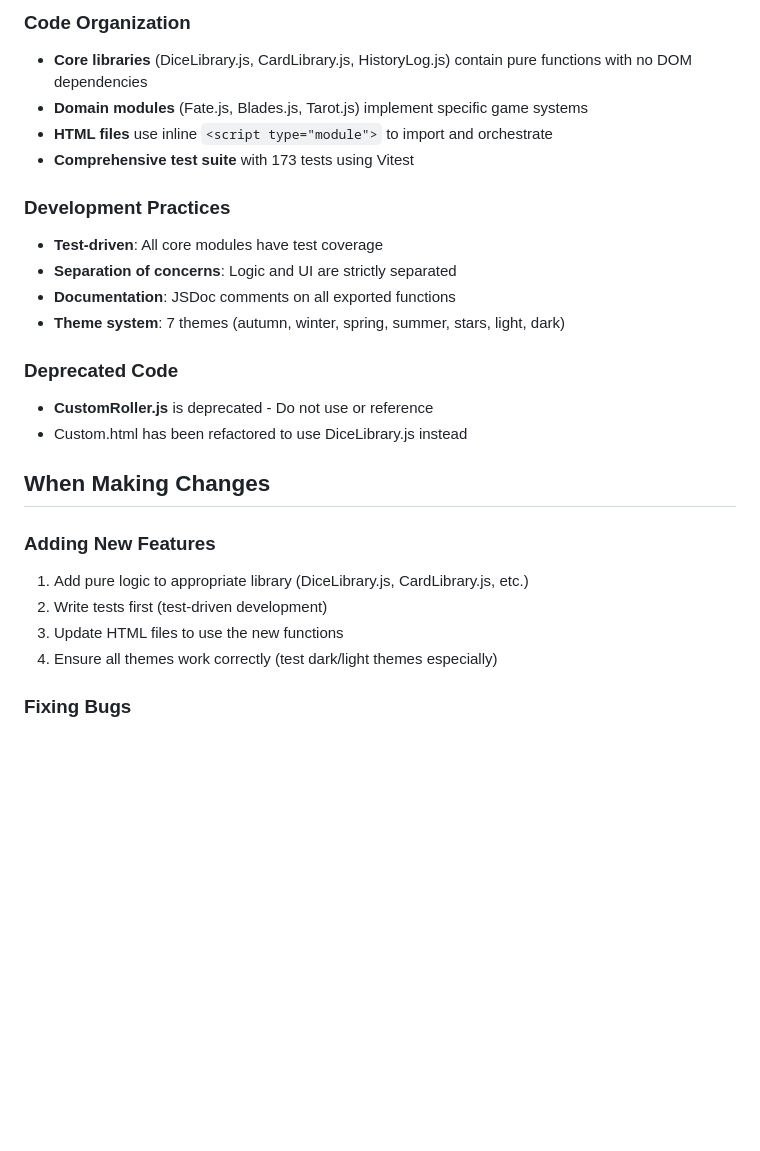
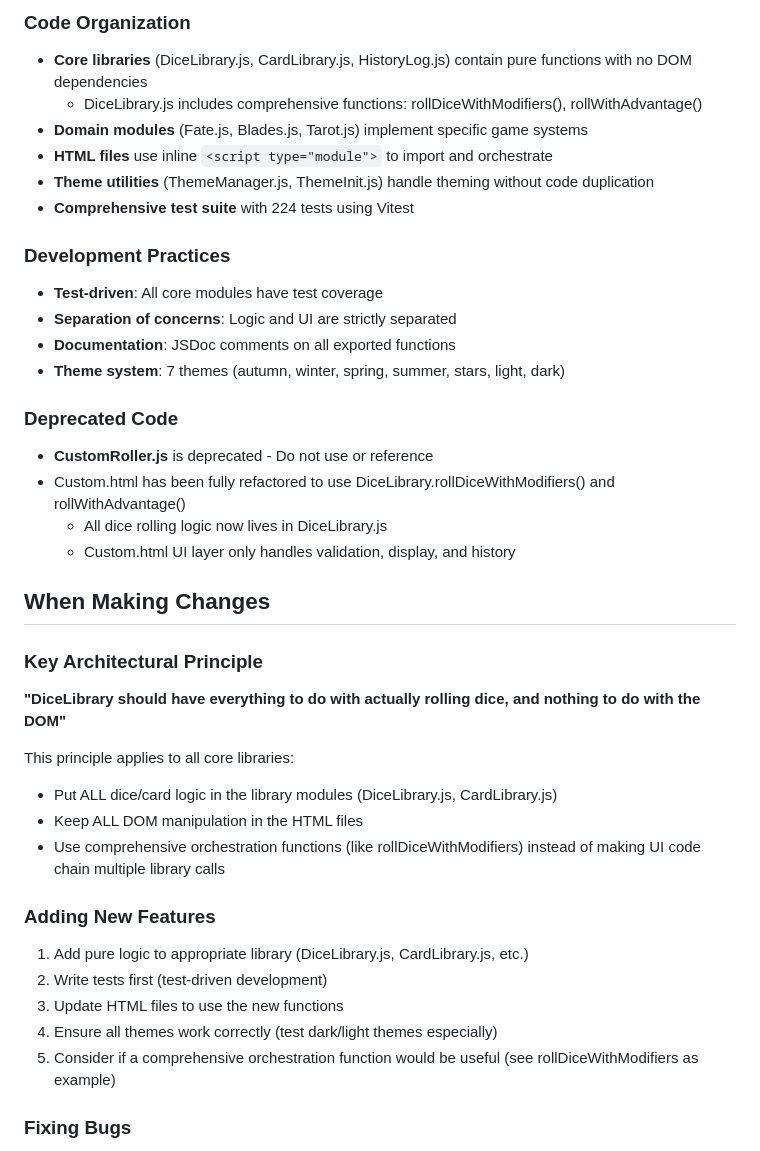
Before and after one commit to Eigenbraid/Dice, a Markdown page: CLAUDE.md, the part around the change. Drawn GitHub-style; blank space fills up the shorter version.

```diff
--- a/CLAUDE.md
+++ b/CLAUDE.md
@@ -18,9 +18,11 @@ Welcome! This guide helps AI assistants understand and work with the Dice Roller
 
 ### Code Organization
 - **Core libraries** (DiceLibrary.js, CardLibrary.js, HistoryLog.js) contain pure functions with no DOM dependencies
+  - DiceLibrary.js includes comprehensive functions: rollDiceWithModifiers(), rollWithAdvantage()
 - **Domain modules** (Fate.js, Blades.js, Tarot.js) implement specific game systems
 - **HTML files** use inline `<script type="module">` to import and orchestrate
-- **Comprehensive test suite** with 173 tests using Vitest
+- **Theme utilities** (ThemeManager.js, ThemeInit.js) handle theming without code duplication
+- **Comprehensive test suite** with 224 tests using Vitest
 
 ### Development Practices
 - **Test-driven**: All core modules have test coverage
@@ -30,15 +32,26 @@ Welcome! This guide helps AI assistants understand and work with the Dice Roller
 
 ### Deprecated Code
 - **CustomRoller.js** is deprecated - Do not use or reference
-- Custom.html has been refactored to use DiceLibrary.js instead
+- Custom.html has been fully refactored to use DiceLibrary.rollDiceWithModifiers() and rollWithAdvantage()
+  - All dice rolling logic now lives in DiceLibrary.js
+  - Custom.html UI layer only handles validation, display, and history
 
 ## When Making Changes
+
+### Key Architectural Principle
+**"DiceLibrary should have everything to do with actually rolling dice, and nothing to do with the DOM"**
+
+This principle applies to all core libraries:
+- Put ALL dice/card logic in the library modules (DiceLibrary.js, CardLibrary.js)
+- Keep ALL DOM manipulation in the HTML files
+- Use comprehensive orchestration functions (like rollDiceWithModifiers) instead of making UI code chain multiple library calls
 
 ### Adding New Features
 1. Add pure logic to appropriate library (DiceLibrary.js, CardLibrary.js, etc.)
 2. Write tests first (test-driven development)
 3. Update HTML files to use the new functions
 4. Ensure all themes work correctly (test dark/light themes especially)
+5. Consider if a comprehensive orchestration function would be useful (see rollDiceWithModifiers as example)
 
 ### Fixing Bugs
 1. Check if tests exist and are passing
```
Also changed, not shown: ARCHITECTURE.md (+38 -4 lines).
